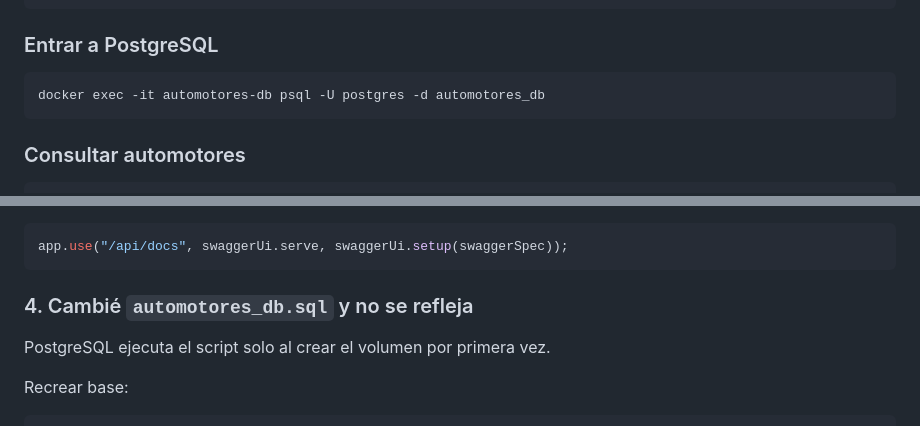
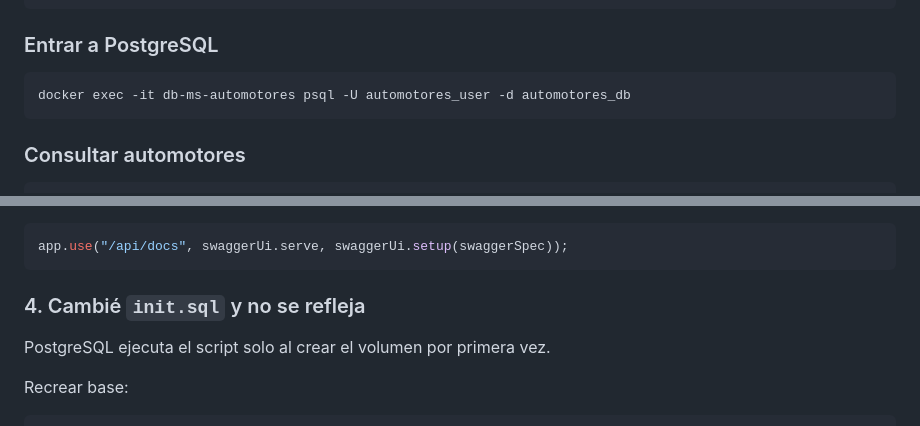
Before and after one commit to driosoft-pro/simcomp, a Markdown page: README.md, 2 parts joined by grey strips. Drawn GitHub-style.

````diff
--- a/README.md
+++ b/README.md
@@ -169,7 +156,7 @@ docker ps
 ### Entrar a PostgreSQL
 
 ```bash
-docker exec -it automotores-db psql -U postgres -d automotores_db
+docker exec -it db-ms-automotores psql -U automotores_user -d automotores_db
 ```
 
 ### Consultar automotores
@@ -302,7 +295,7 @@ Verifica que exista esta ruta en `app.js`:
 app.use("/api/docs", swaggerUi.serve, swaggerUi.setup(swaggerSpec));
 ```
 
-### 4. Cambié `automotores_db.sql` y no se refleja
+### 4. Cambié `init.sql` y no se refleja
 PostgreSQL ejecuta el script solo al crear el volumen por primera vez.
 
 Recrear base:
````
Also changed, not shown: other parts of README.md (+24 -31 lines).
